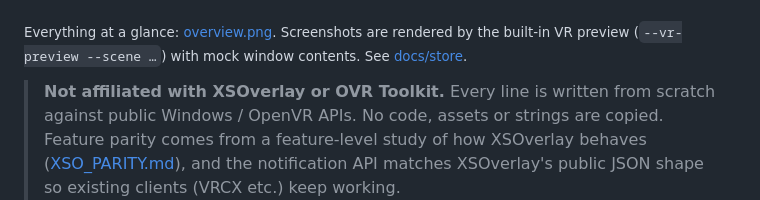
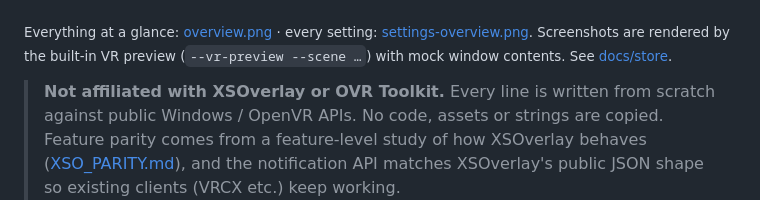
Before and after one commit to affectioned/RSOverlay, a Markdown page: README.md, the part around the change. Rendered like a GitHub page.

```diff
--- a/README.md
+++ b/README.md
@@ -12,7 +12,8 @@ easy. It has its own look, and it's built to be light.
 | ![Dashboard](docs/store/vr-dashboard.png) | ![Social VR: chat, keyboard, notifications, music](docs/store/vr-social.png) |
 | ![In game: guide, media and battery widgets, wrist](docs/store/vr-gaming.png) | ![Wrist toolbar, compact](docs/store/vr-wrist-compact.png) |
 
-<sub>Everything at a glance: [overview.png](docs/store/overview.png).
+<sub>Everything at a glance: [overview.png](docs/store/overview.png) ·
+every setting: [settings-overview.png](docs/store/settings-overview.png).
 Screenshots are rendered by the built-in VR preview (`--vr-preview --scene …`)
 with mock window contents. See [docs/store](docs/store/README.md).</sub>
 
```
Also changed, not shown: docs/store/README.md (+8 -0 lines), docs/store/settings-overview.png (added), 4 other files.
